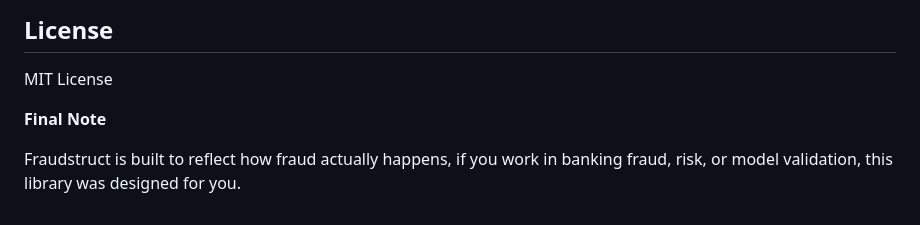
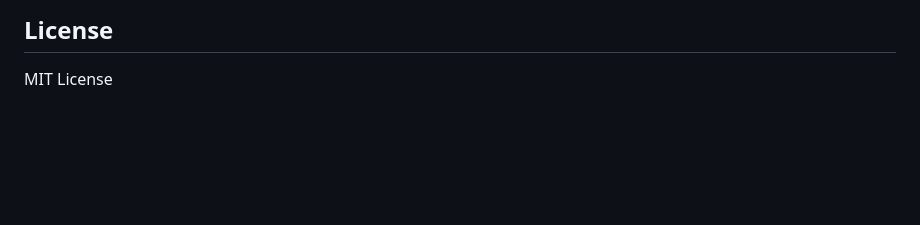
Before and after one commit to 93Chidiebere/Fraudstruct-Library, a Markdown page: README.md, the part around one of its changes. Drawn GitHub-style; blank space fills up the shorter version.

```diff
--- a/README.md
+++ b/README.md
@@ -251,8 +248,3 @@ Fraudstruct is a specialized analytical library.
 ## **License**
 
 MIT License
-
-
-**Final Note**
-
-Fraudstruct is built to reflect how fraud actually happens, if you work in banking fraud, risk, or model validation, this library was designed for you.
```
Also changed, not shown: other parts of README.md (+6 -9 lines).
